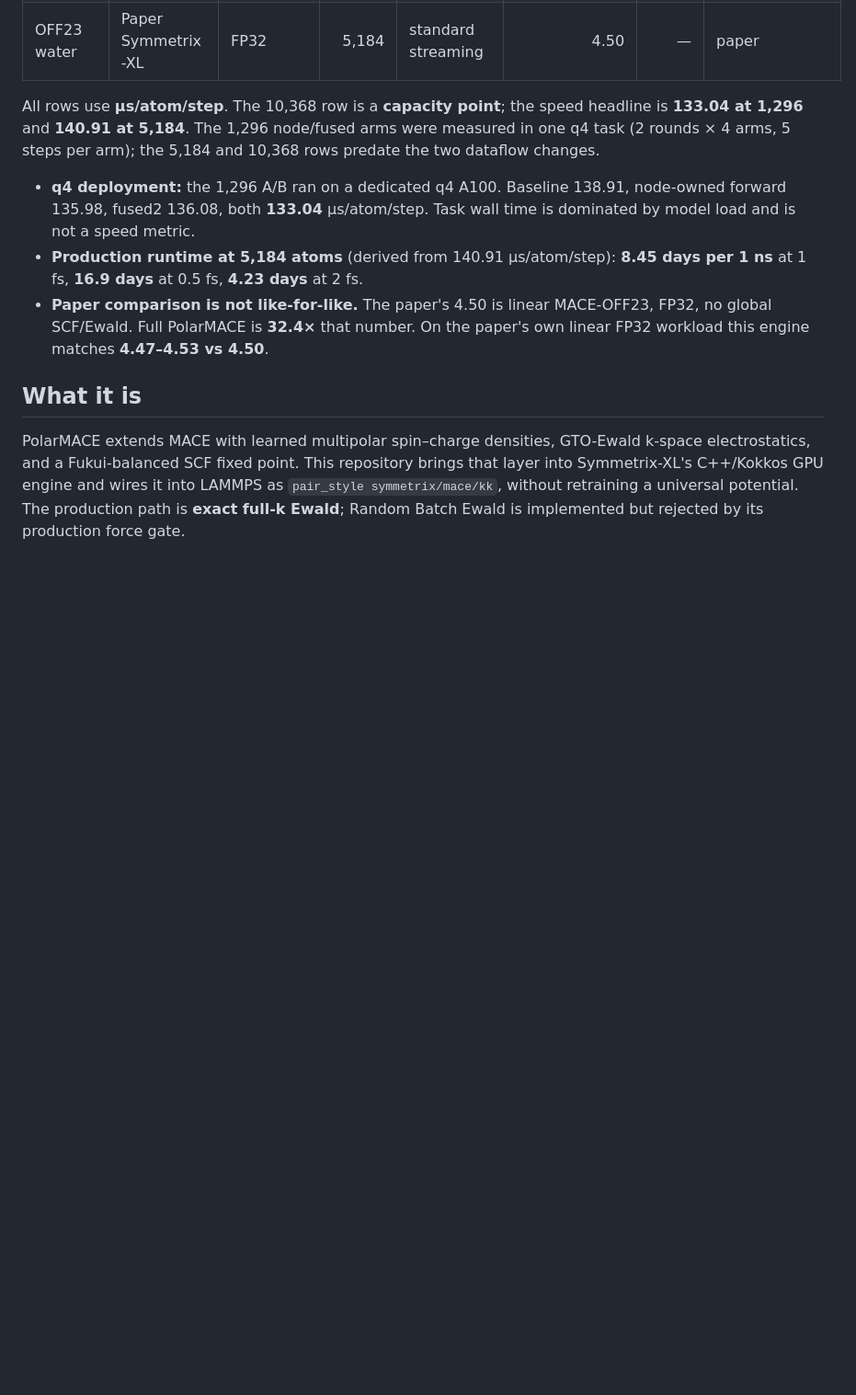
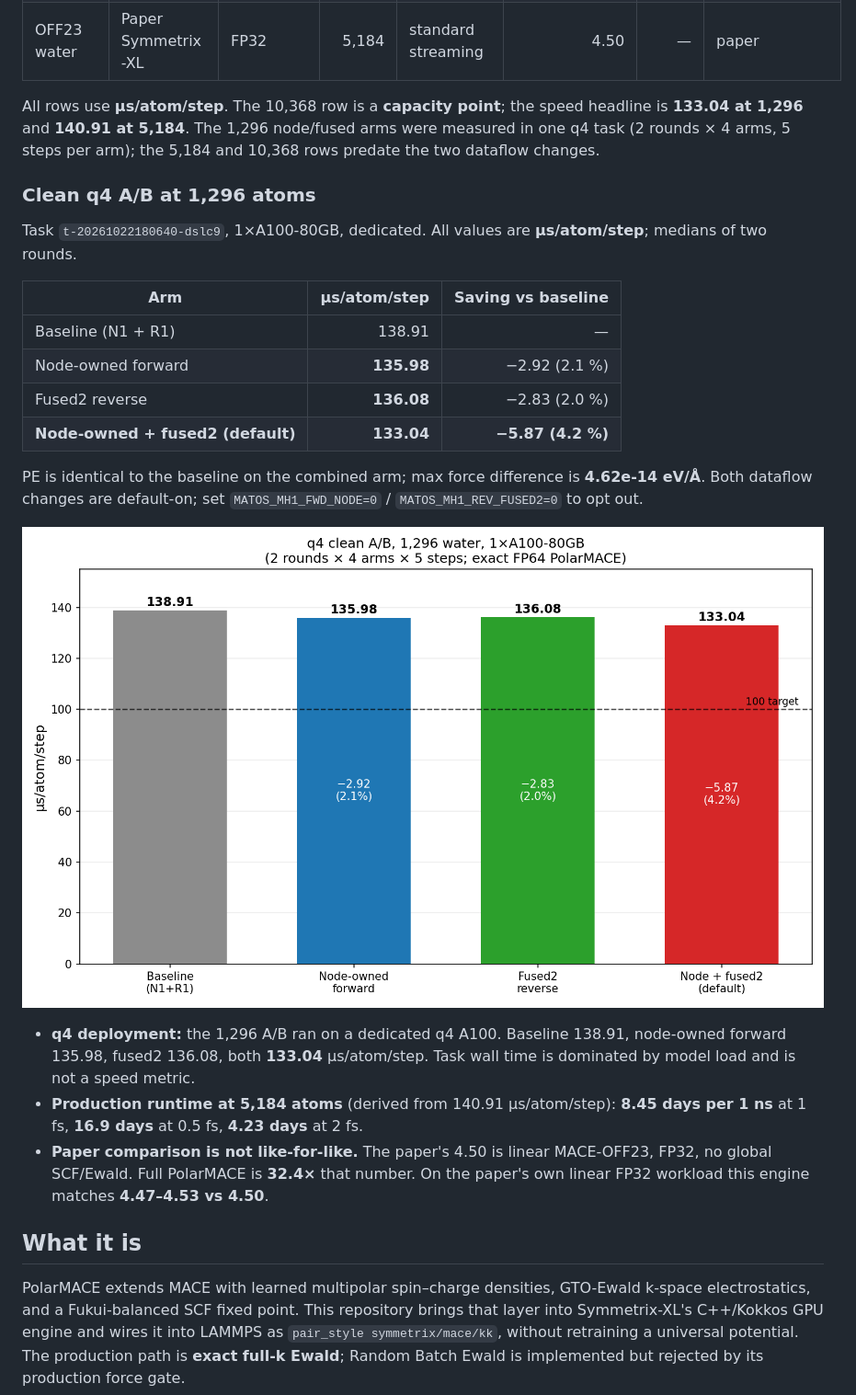
Before and after one commit to Yong-Q/symmetrix-polar, a Markdown page: README.md, the part around the change. Shown at 92% size. Drawn GitHub-style; pictures changed too: docs/results/figures/Q4_ARCH_AB.png (added); blank space fills up the shorter version.

Commit message:
docs: add q4 A/B table and figure to README
The README now shows the four-arm clean q4 result: baseline 138.91,
node-owned forward 135.98, fused2 reverse 136.08, both 133.04
us/atom/step. Figure generated from the committed q4 JSON.

```diff
--- a/README.md
+++ b/README.md
@@ -55,6 +55,24 @@ All rows use **µs/atom/step**. The 10,368 row is a **capacity point**; the
 speed headline is **133.04 at 1,296** and **140.91 at 5,184**. The 1,296
 node/fused arms were measured in one q4 task (2 rounds × 4 arms, 5 steps per
 arm); the 5,184 and 10,368 rows predate the two dataflow changes.
+
+### Clean q4 A/B at 1,296 atoms
+
+Task `t-20261022180640-dslc9`, 1×A100-80GB, dedicated. All values are
+**µs/atom/step**; medians of two rounds.
+
+| Arm | µs/atom/step | Saving vs baseline |
+|---|---:|---:|
+| Baseline (N1 + R1) | 138.91 | — |
+| Node-owned forward | **135.98** | −2.92 (2.1 %) |
+| Fused2 reverse | **136.08** | −2.83 (2.0 %) |
+| **Node-owned + fused2 (default)** | **133.04** | **−5.87 (4.2 %)** |
+
+PE is identical to the baseline on the combined arm; max force difference is
+**4.62e-14 eV/Å**. Both dataflow changes are default-on; set
+`MATOS_MH1_FWD_NODE=0` / `MATOS_MH1_REV_FUSED2=0` to opt out.
+
+![q4 clean A/B](docs/results/figures/Q4_ARCH_AB.png)
 
 - **q4 deployment:** the 1,296 A/B ran on a dedicated q4 A100. Baseline
   138.91, node-owned forward 135.98, fused2 136.08, both **133.04**
```
Also changed, not shown: 1 other file.
